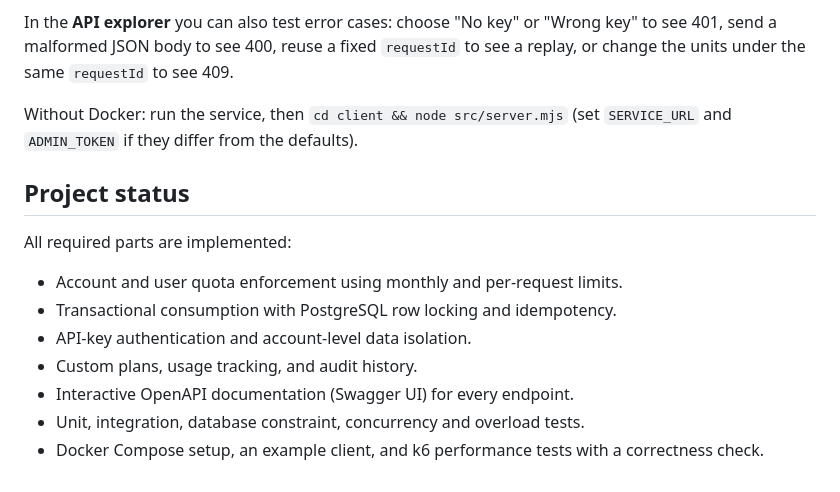
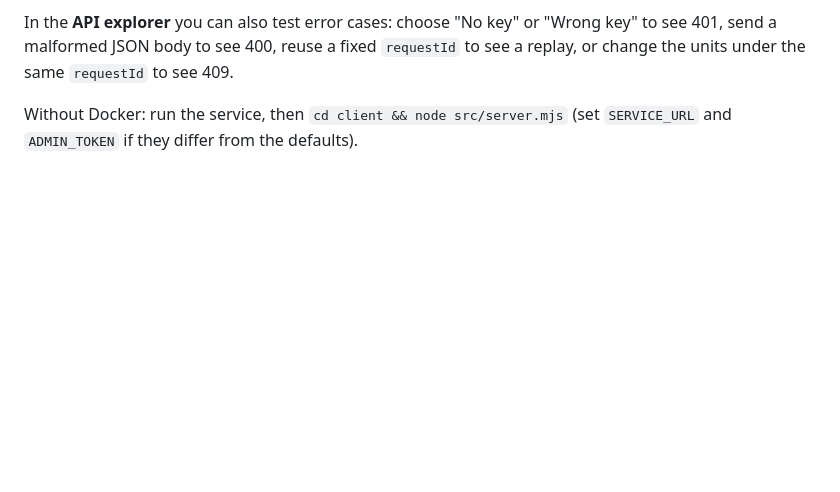
Before and after one commit to WafaaAlshaikh/usage-metering, a Markdown page: README.md, the part around the change. Drawn GitHub-style; blank space fills up the shorter version.

```diff
--- a/README.md
+++ b/README.md
@@ -423,15 +423,3 @@ Walkthrough:
 In the **API explorer** you can also test error cases: choose "No key" or "Wrong key" to see 401, send a malformed JSON body to see 400, reuse a fixed `requestId` to see a replay, or change the units under the same `requestId` to see 409.
 
 Without Docker: run the service, then `cd client && node src/server.mjs` (set `SERVICE_URL` and `ADMIN_TOKEN` if they differ from the defaults).
-
-## Project status
-
-All required parts are implemented:
-
-- Account and user quota enforcement using monthly and per-request limits.
-- Transactional consumption with PostgreSQL row locking and idempotency.
-- API-key authentication and account-level data isolation.
-- Custom plans, usage tracking, and audit history.
-- Interactive OpenAPI documentation (Swagger UI) for every endpoint.
-- Unit, integration, database constraint, concurrency and overload tests.
-- Docker Compose setup, an example client, and k6 performance tests with a correctness check.
```
